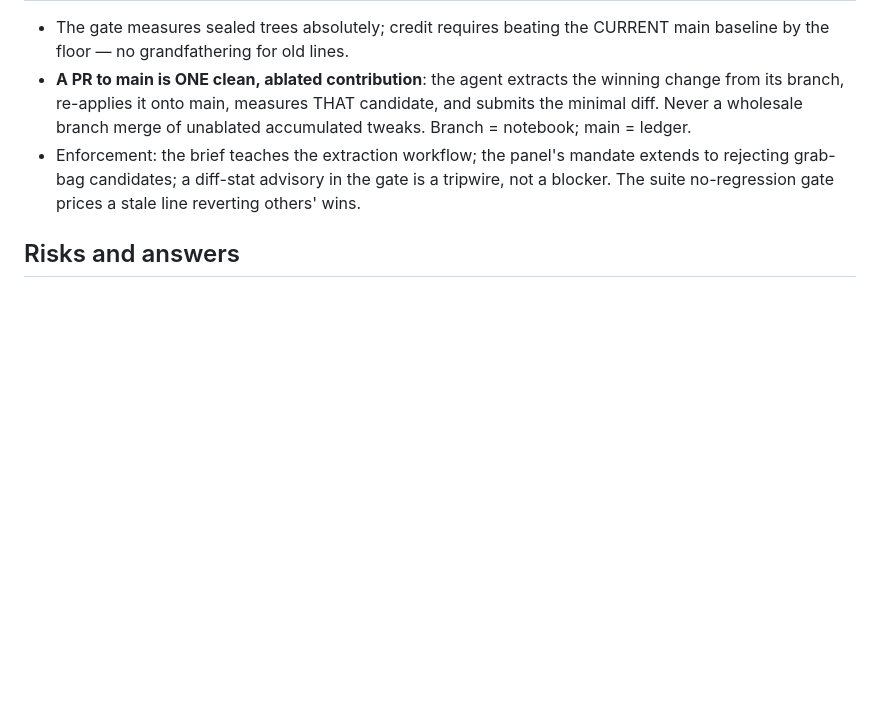
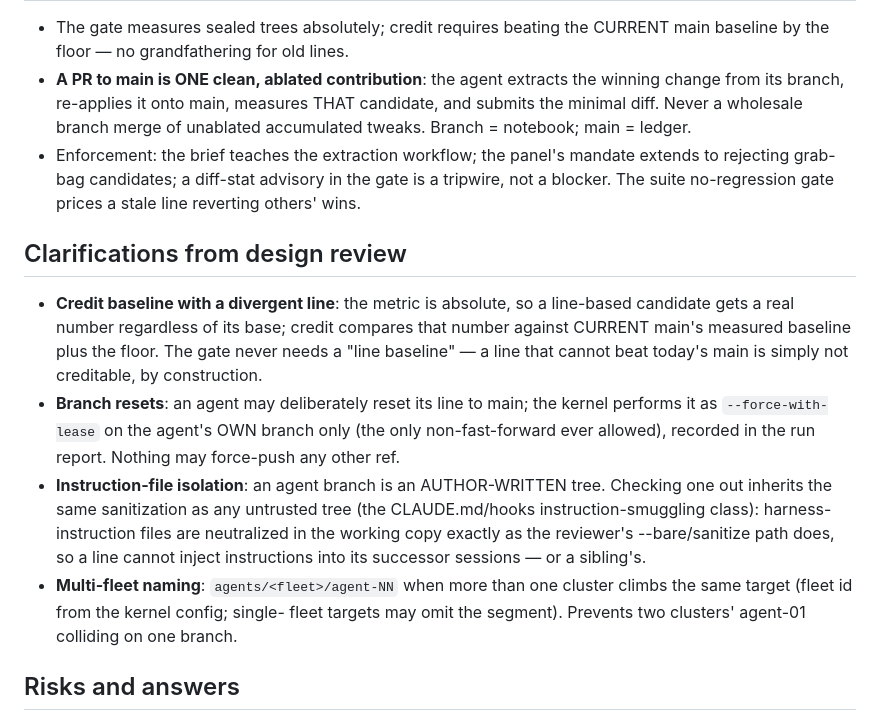
Before and after one commit to outerloop-science/outerloop, a Markdown page: docs/design/research-lines.md, the part around the change. Rendered like a GitHub page; blank space fills up the shorter version.

Commit message:
Design: review clarifications — baseline, resets, smuggling, fleets
Absolute-metric credit needs no line baseline; resets are
force-with-lease on the agent's OWN branch only; agent-branch checkouts
get untrusted-tree sanitization (the CLAUDE.md/hooks smuggling class);
branches namespace by fleet for multi-cluster targets.

Co-Authored-By: Claude Fable 5 <noreply@anthropic.com>

```diff
--- a/docs/design/research-lines.md
+++ b/docs/design/research-lines.md
@@ -63,6 +63,28 @@ v1).
   the gate is a tripwire, not a blocker. The suite no-regression gate prices
   a stale line reverting others' wins.
 
+## Clarifications from design review
+
+- **Credit baseline with a divergent line**: the metric is absolute, so a
+  line-based candidate gets a real number regardless of its base; credit
+  compares that number against CURRENT main's measured baseline plus the
+  floor. The gate never needs a "line baseline" — a line that cannot beat
+  today's main is simply not creditable, by construction.
+- **Branch resets**: an agent may deliberately reset its line to main; the
+  kernel performs it as `--force-with-lease` on the agent's OWN branch only
+  (the only non-fast-forward ever allowed), recorded in the run report.
+  Nothing may force-push any other ref.
+- **Instruction-file isolation**: an agent branch is an AUTHOR-WRITTEN tree.
+  Checking one out inherits the same sanitization as any untrusted tree
+  (the CLAUDE.md/hooks instruction-smuggling class): harness-instruction
+  files are neutralized in the working copy exactly as the reviewer's
+  --bare/sanitize path does, so a line cannot inject instructions into its
+  successor sessions — or a sibling's.
+- **Multi-fleet naming**: `agents/<fleet>/agent-NN` when more than one
+  cluster climbs the same target (fleet id from the kernel config; single-
+  fleet targets may omit the segment). Prevents two clusters' agent-01
+  colliding on one branch.
+
 ## Risks and answers
 
 - **Divergence debt**: merge-main-at-run-start keeps it continuously paid;
```
